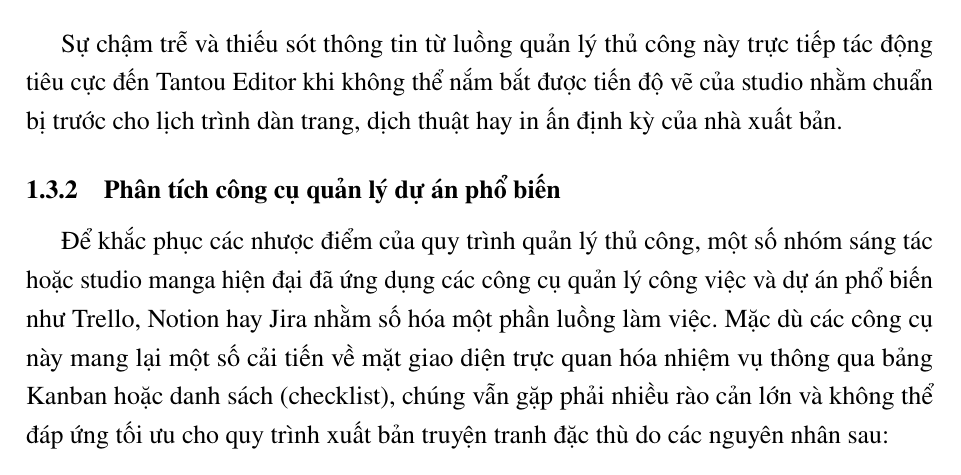
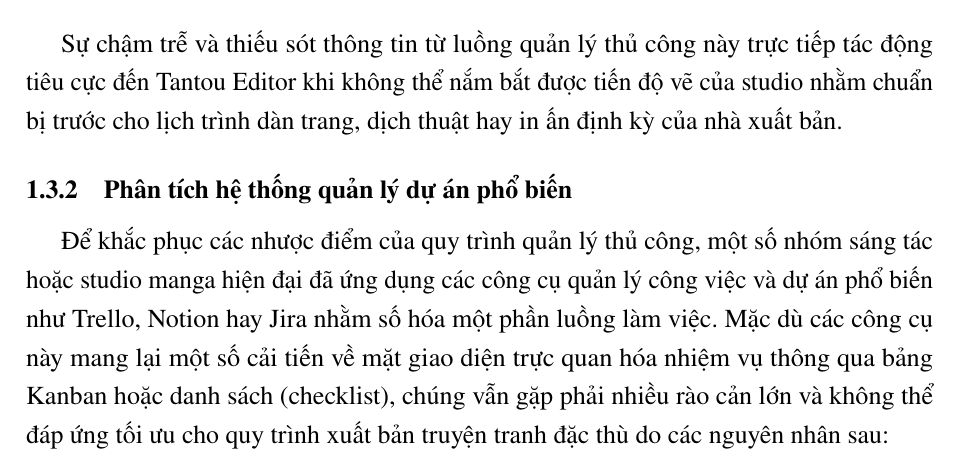
Before and after one commit to trongtan0079/manga-workflow-report, a LaTeX document (main.tex, which reads chapters/01_gioi_thieu.tex): part of page 14 of 32, cut so that both start at the same text. Compiled offline with pdfLaTeX.

Commit message:
docs: cap nhat tieu de 1.3.2 phu hop voi Final TOC v1.0

```diff
--- a/chapters/01_gioi_thieu.tex
+++ b/chapters/01_gioi_thieu.tex
@@ -102,7 +102,7 @@ Quy trình quản lý mang tính thủ công này bộc lộ những hạn chế
 
 Sự chậm trễ và thiếu sót thông tin từ luồng quản lý thủ công này trực tiếp tác động tiêu cực đến Tantou Editor khi không thể nắm bắt được tiến độ vẽ của studio nhằm chuẩn bị trước cho lịch trình dàn trang, dịch thuật hay in ấn định kỳ của nhà xuất bản.
 
-\subsection{Phân tích công cụ quản lý dự án phổ biến}
+\subsection{Phân tích hệ thống quản lý dự án phổ biến}
 \label{subsec:cong_cu_pho_bien}
 Để khắc phục các nhược điểm của quy trình quản lý thủ công, một số nhóm sáng tác hoặc studio manga hiện đại đã ứng dụng các công cụ quản lý công việc và dự án phổ biến như Trello, Notion hay Jira nhằm số hóa một phần luồng làm việc. Mặc dù các công cụ này mang lại một số cải tiến về mặt giao diện trực quan hóa nhiệm vụ thông qua bảng Kanban hoặc danh sách (checklist), chúng vẫn gặp phải nhiều rào cản lớn và không thể đáp ứng tối ưu cho quy trình xuất bản truyện tranh đặc thù do các nguyên nhân sau:
 \begin{itemize}
```
